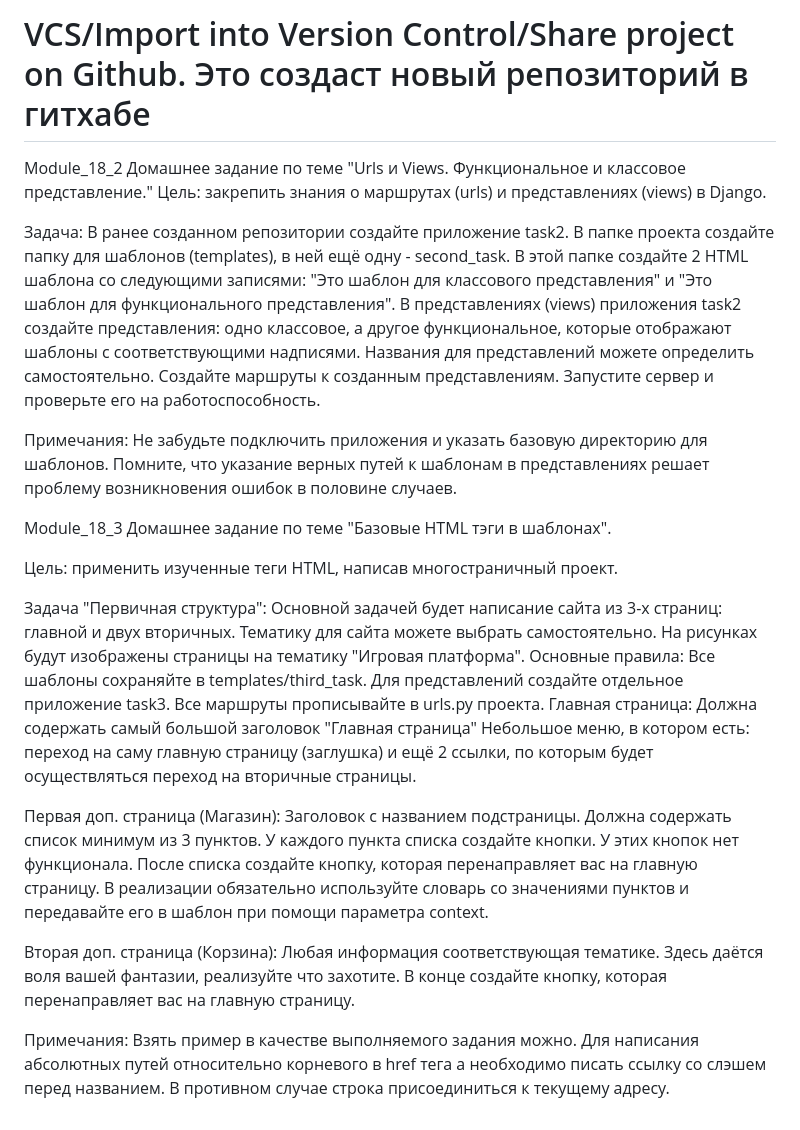
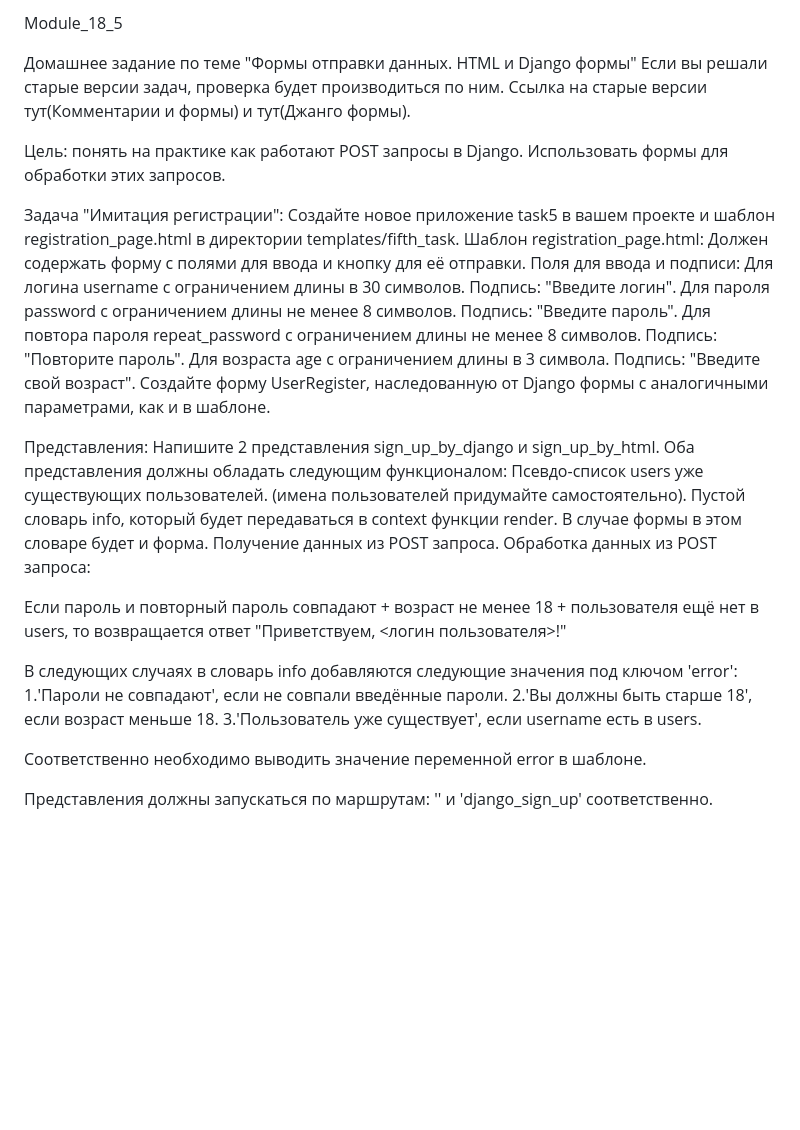
Before and after one commit to allabergenovvyacheslav/Module_18_5_HTML-Django, a Markdown page: README.md, the part around the change. Drawn GitHub-style; blank space fills up the shorter version.

Commit message:
module_18_5(домашнее задание 18_5)

```diff
--- a/README.md
+++ b/README.md
@@ -1,50 +1,38 @@
-# VCS/Import into Version Control/Share project on Github. Это создаст новый репозиторий в гитхабе
+Module_18_5
 
-Module_18_2
-Домашнее задание по теме "Urls и Views. Функциональное и классовое представление."
-Цель: закрепить знания о маршрутах (urls) и представлениях (views) в Django.
+Домашнее задание по теме "Формы отправки данных. HTML и Django формы"
+Если вы решали старые версии задач, проверка будет производиться по ним.
+Ссылка на старые версии тут(Комментарии и формы) и тут(Джанго формы).
 
-Задача:
-В ранее созданном репозитории создайте приложение task2.
-В папке проекта создайте папку для шаблонов (templates), в ней ещё одну - second_task.
-В этой папке создайте 2 HTML шаблона со следующими записями: "Это шаблон для классового представления" и "Это шаблон для функционального представления".
-В представлениях (views) приложения task2 создайте представления: одно классовое, а другое функциональное, которые отображают шаблоны с соответствующими надписями. Названия для представлений можете определить самостоятельно.
-Создайте маршруты к созданным представлениям.
-Запустите сервер и проверьте его на работоспособность.
+Цель: понять на практике как работают POST запросы в Django. Использовать формы для обработки этих запросов.
 
-Примечания:
-Не забудьте подключить приложения и указать базовую директорию для шаблонов.
-Помните, что указание верных путей к шаблонам в представлениях решает проблему возникновения ошибок в половине случаев.
+Задача "Имитация регистрации":
+Создайте новое приложение task5 в вашем проекте и шаблон registration_page.html в директории templates/fifth_task.
+Шаблон registration_page.html:
+Должен содержать форму с полями для ввода и кнопку для её отправки.
+Поля для ввода и подписи:
+Для логина username с ограничением длины в 30 символов. Подпись: "Введите логин".
+Для пароля password с ограничением длины не менее 8 символов. Подпись: "Введите пароль".
+Для повтора пароля repeat_password с ограничением длины не менее 8 символов. Подпись: "Повторите пароль".
+Для возраста age с ограничением длины в 3 символа. Подпись: "Введите свой возраст".
+Создайте форму UserRegister, наследованную от Django формы с аналогичными параметрами, как и в шаблоне.
 
+Представления:
+Напишите 2 представления sign_up_by_django и sign_up_by_html.
+Оба представления должны обладать следующим функционалом:
+Псевдо-список users уже существующих пользователей. (имена пользователей придумайте самостоятельно).
+Пустой словарь info, который будет передаваться в context функции render. В случае формы в этом словаре будет и форма.
+Получение данных из POST запроса.
+Обработка данных из POST запроса:
 
+Если пароль и повторный пароль совпадают + возраст не менее 18 + пользователя ещё нет в users, то возвращается ответ
+"Приветствуем, <логин пользователя>!"
 
-Module_18_3 Домашнее задание по теме "Базовые HTML тэги в шаблонах".
+В следующих случаях в словарь info добавляются следующие значения под ключом 'error':
+1.'Пароли не совпадают', если не совпали введённые пароли.
+2.'Вы должны быть старше 18', если возраст меньше 18.
+3.'Пользователь уже существует', если username есть в users.
 
+Соответственно необходимо выводить значение переменной error в шаблоне.
 
-Цель: применить изученные теги HTML, написав многостраничный проект.
-
-Задача "Первичная структура":
-Основной задачей будет написание сайта из 3-х страниц: главной и двух вторичных.
-Тематику для сайта можете выбрать самостоятельно.
-На рисунках будут изображены страницы на тематику "Игровая платформа".
-Основные правила:
-Все шаблоны сохраняйте в templates/third_task.
-Для представлений создайте отдельное приложение task3.
-Все маршруты прописывайте в urls.py проекта.
-Главная страница:
-Должна содержать самый большой заголовок "Главная страница"
-Небольшое меню, в котором есть: переход на саму главную страницу (заглушка) и ещё 2 ссылки, по которым будет осуществляться переход на вторичные страницы.
-
-Первая доп. страница (Магазин):
-Заголовок с названием подстраницы.
-Должна содержать список минимум из 3 пунктов. У каждого пункта списка создайте кнопки. У этих кнопок нет функционала.
-После списка создайте кнопку, которая перенаправляет вас на главную страницу.
-В реализации обязательно используйте словарь со значениями пунктов и передавайте его в шаблон при помощи параметра context.
-
-Вторая доп. страница (Корзина):
-Любая информация соответствующая тематике. Здесь даётся воля вашей фантазии, реализуйте что захотите.
-В конце создайте кнопку, которая перенаправляет вас на главную страницу.
-
-Примечания:
-Взять пример в качестве выполняемого задания можно.
-Для написания абсолютных путей относительно корневого в href тега a необходимо писать ссылку со слэшем перед названием. В противном случае строка присоединиться к текущему адресу.
+Представления должны запускаться по маршрутам: '' и 'django_sign_up' соответственно.
```
